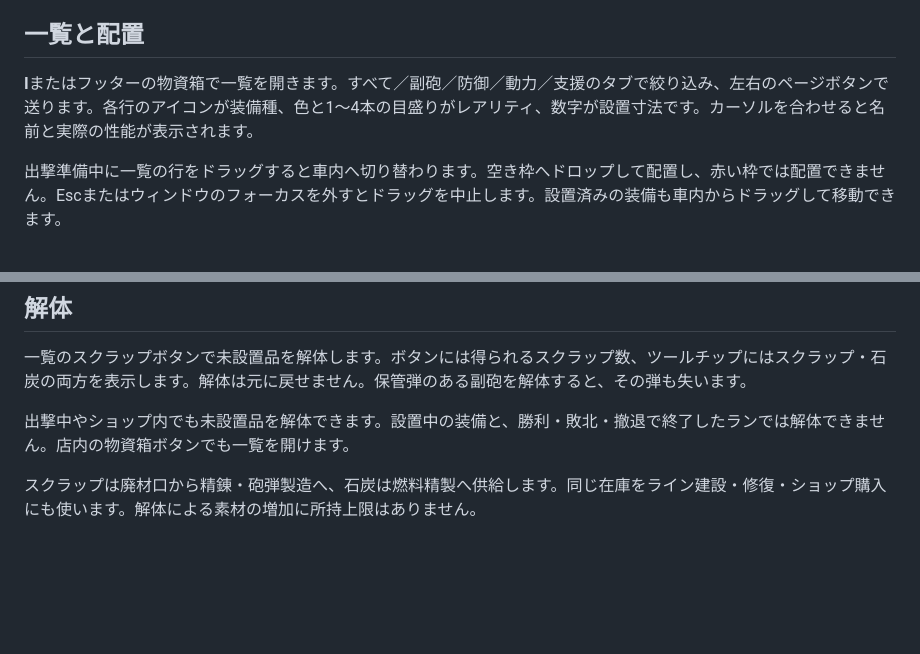
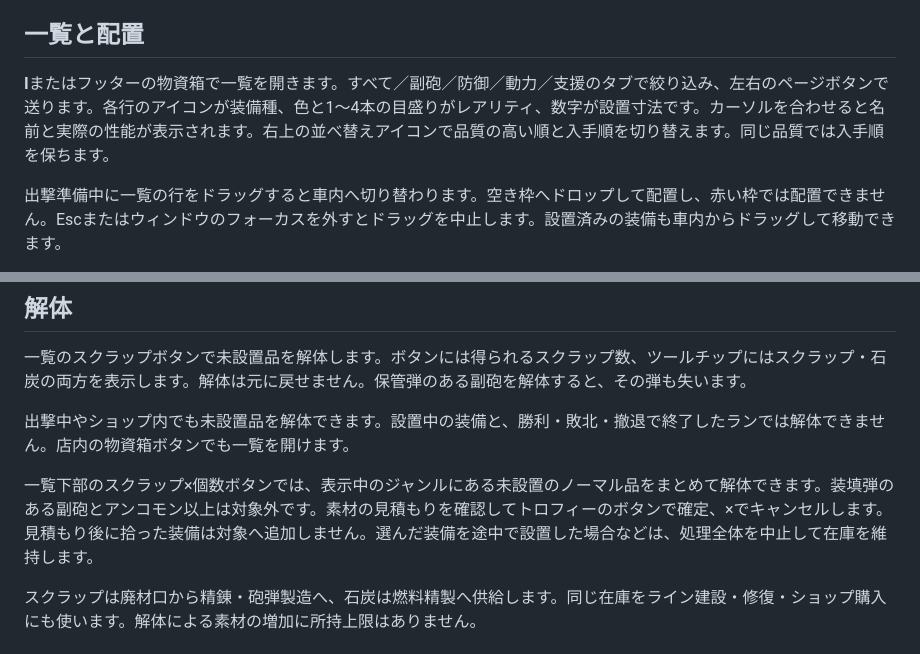
Before and after one commit to dicenull/last-supply-line, a Markdown page: docs/EQUIPMENT.md, 2 parts joined by grey strips. GitHub-like rendering; blank space fills up the shorter version.

```diff
--- a/docs/EQUIPMENT.md
+++ b/docs/EQUIPMENT.md
@@ -6,7 +6,7 @@
 
 ## 一覧と配置
 
-**I**またはフッターの物資箱で一覧を開きます。すべて／副砲／防御／動力／支援のタブで絞り込み、左右のページボタンで送ります。各行のアイコンが装備種、色と1〜4本の目盛りがレアリティ、数字が設置寸法です。カーソルを合わせると名前と実際の性能が表示されます。
+**I**またはフッターの物資箱で一覧を開きます。すべて／副砲／防御／動力／支援のタブで絞り込み、左右のページボタンで送ります。各行のアイコンが装備種、色と1〜4本の目盛りがレアリティ、数字が設置寸法です。カーソルを合わせると名前と実際の性能が表示されます。右上の並べ替えアイコンで品質の高い順と入手順を切り替えます。同じ品質では入手順を保ちます。
 
 出撃準備中に一覧の行をドラッグすると車内へ切り替わります。空き枠へドロップして配置し、赤い枠では配置できません。Escまたはウィンドウのフォーカスを外すとドラッグを中止します。設置済みの装備も車内からドラッグして移動できます。
 
@@ -23,6 +23,8 @@
 一覧のスクラップボタンで未設置品を解体します。ボタンには得られるスクラップ数、ツールチップにはスクラップ・石炭の両方を表示します。解体は元に戻せません。保管弾のある副砲を解体すると、その弾も失います。
 
 出撃中やショップ内でも未設置品を解体できます。設置中の装備と、勝利・敗北・撤退で終了したランでは解体できません。店内の物資箱ボタンでも一覧を開けます。
+
+一覧下部のスクラップ×個数ボタンでは、表示中のジャンルにある未設置のノーマル品をまとめて解体できます。装填弾のある副砲とアンコモン以上は対象外です。素材の見積もりを確認してトロフィーのボタンで確定、×でキャンセルします。見積もり後に拾った装備は対象へ追加しません。選んだ装備を途中で設置した場合などは、処理全体を中止して在庫を維持します。
 
 スクラップは廃材口から精錬・砲弾製造へ、石炭は燃料精製へ供給します。同じ在庫をライン建設・修復・ショップ購入にも使います。解体による素材の増加に所持上限はありません。
 
```
Also changed, not shown: TESTING.md (+4 -0 lines), docs/CONTROLS.md (+2 -0 lines).
